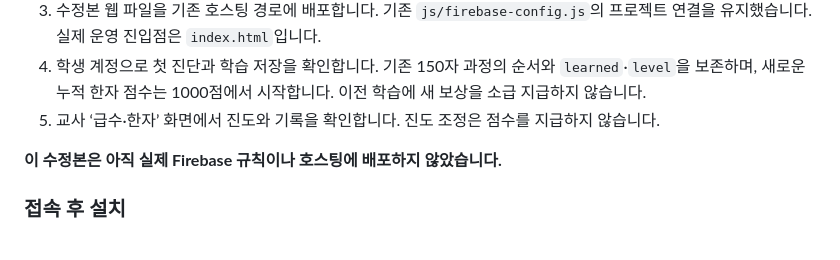
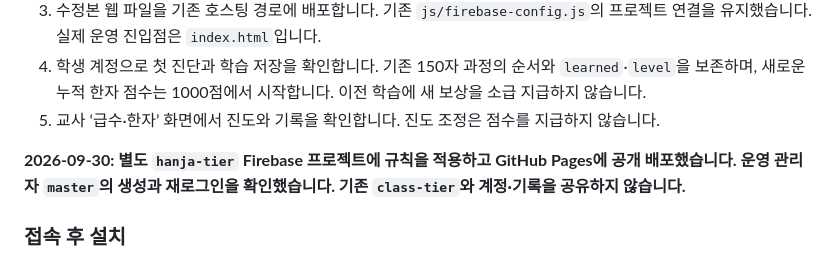
Before and after one commit to dew978/hanja-tier, a Markdown page: HANJA_GUIDE.md, the part around the change. GitHub-like rendering.

Commit message:
docs: record completed Hanja Tier deployment [skip ci]

```diff
--- a/HANJA_GUIDE.md
+++ b/HANJA_GUIDE.md
@@ -120,7 +120,7 @@
 4. 학생 계정으로 첫 진단과 학습 저장을 확인합니다. 기존 150자 과정의 순서와 `learned`·`level`을 보존하며, 새로운 누적 한자 점수는 1000점에서 시작합니다. 이전 학습에 새 보상을 소급 지급하지 않습니다.
 5. 교사 ‘급수·한자’ 화면에서 진도와 기록을 확인합니다. 진도 조정은 점수를 지급하지 않습니다.
 
-**이 수정본은 아직 실제 Firebase 규칙이나 호스팅에 배포하지 않았습니다.**
+**2026-09-30: 별도 `hanja-tier` Firebase 프로젝트에 규칙을 적용하고 GitHub Pages에 공개 배포했습니다. 운영 관리자 `master`의 생성과 재로그인을 확인했습니다. 기존 `class-tier`와 계정·기록을 공유하지 않습니다.**
 
 ### 접속 후 설치
 
```
